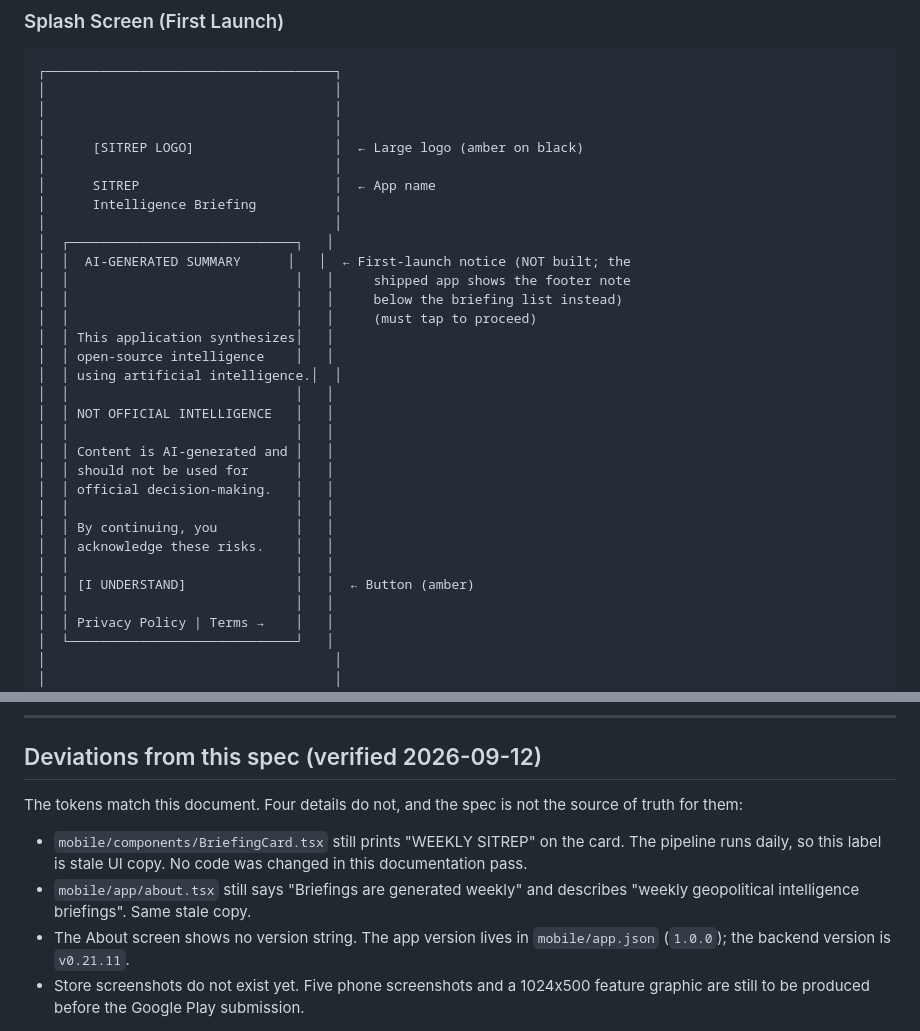
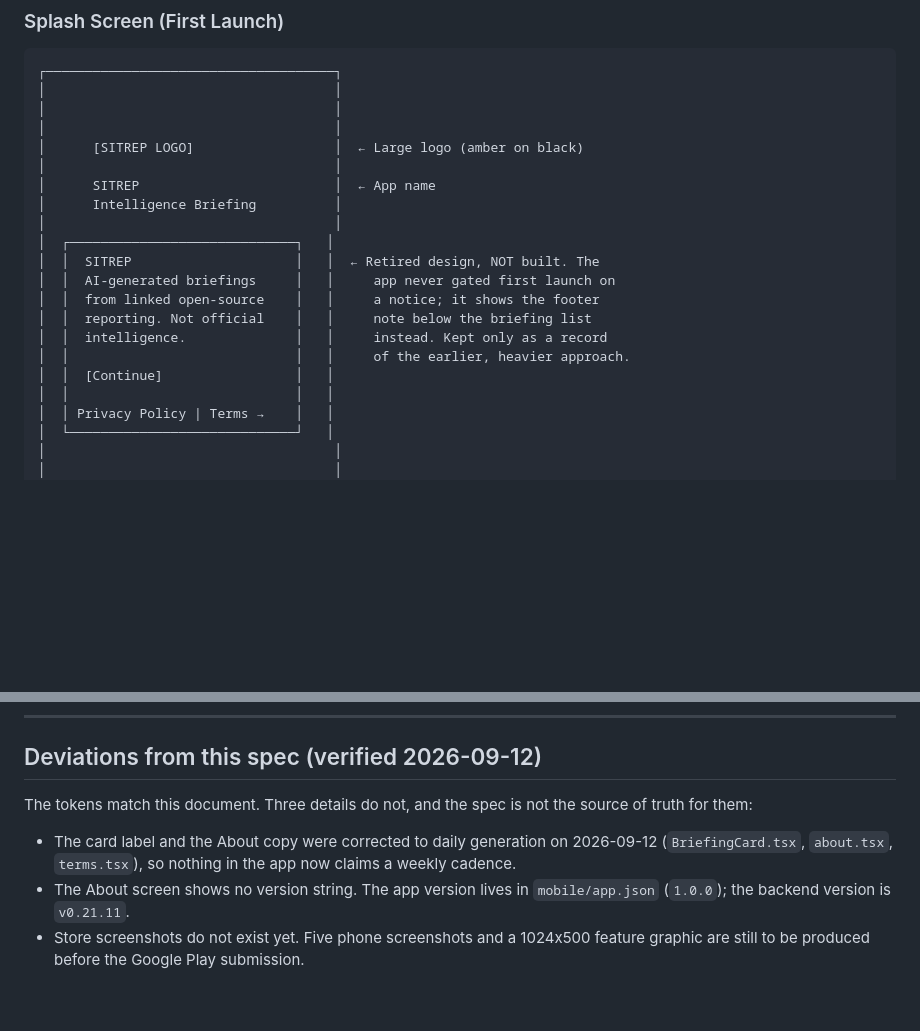
Before and after one commit to PCSchmidt/SITREP, a Markdown page: DESIGN_SYSTEM.md, 2 parts joined by grey strips. Rendered like a GitHub page; blank space fills up the shorter version.

Commit message:
Docs audit: clear the last stale claims after the tone pass
- DESIGN_SYSTEM.md: the "Deviations" list still claimed the app says 'WEEKLY SITREP'
  and 'generated weekly'. Both were fixed in 4b4bd87, so the deviation is gone. The
  retired first-launch splash notice mock is now labelled as never built and rewritten
  in the current voice instead of showing the old 'NOT OFFICIAL INTELLIGENCE /
  I UNDERSTAND' gate.
- APP_STORE_LISTING.md: the store listing DISCLAIMER block was still the old strident
  copy; it now matches the footer note.
- SESSION_NOTES_2026-05-27.md: fixed a relative link that pointed at a line range
  ('mobile/app/index.tsx:18-26'), the only broken link in the repo's markdown.

Audit result across all 43 tracked markdown files: no emoji left, no weekly-cadence
claims, no broken relative links, no reference to endpoints or files that do not exist,
and every current-state version reference reads v0.21.11 (historical gate labels keep
their original version).

```diff
--- a/DESIGN_SYSTEM.md
+++ b/DESIGN_SYSTEM.md
@@ -409,24 +409,13 @@ Actions in More Menu (⋯):
 │      Intelligence Briefing          │
 │                                     │
 │  ┌─────────────────────────────┐   │
-│  │  AI-GENERATED SUMMARY      │   │  ← First-launch notice (NOT built; the
-│  │                             │   │     shipped app shows the footer note
-│  │                             │   │     below the briefing list instead)
-│  │                             │   │     (must tap to proceed)
-│  │ This application synthesizes│   │
-│  │ open-source intelligence    │   │
-│  │ using artificial intelligence.│  │
-│  │                             │   │
-│  │ NOT OFFICIAL INTELLIGENCE   │   │
-│  │                             │   │
-│  │ Content is AI-generated and │   │
-│  │ should not be used for      │   │
-│  │ official decision-making.   │   │
-│  │                             │   │
-│  │ By continuing, you          │   │
-│  │ acknowledge these risks.    │   │
-│  │                             │   │
-│  │ [I UNDERSTAND]              │   │  ← Button (amber)
+│  │  SITREP                     │   │  ← Retired design, NOT built. The
+│  │  AI-generated briefings     │   │     app never gated first launch on
+│  │  from linked open-source    │   │     a notice; it shows the footer
+│  │  reporting. Not official    │   │     note below the briefing list
+│  │  intelligence.              │   │     instead. Kept only as a record
+│  │                             │   │     of the earlier, heavier approach.
+│  │  [Continue]                 │   │
 │  │                             │   │
 │  │ Privacy Policy | Terms →    │   │
 │  └─────────────────────────────┘   │
@@ -540,10 +529,9 @@ Variants: 1024x1024 (app store), various sizes for system
 
 ## Deviations from this spec (verified 2026-09-12)
 
-The tokens match this document. Four details do not, and the spec is not the source of truth for them:
+The tokens match this document. Three details do not, and the spec is not the source of truth for them:
 
-- `mobile/components/BriefingCard.tsx` still prints "WEEKLY SITREP" on the card. The pipeline runs daily, so this label is stale UI copy. No code was changed in this documentation pass.
-- `mobile/app/about.tsx` still says "Briefings are generated weekly" and describes "weekly geopolitical intelligence briefings". Same stale copy.
+- The card label and the About copy were corrected to daily generation on 2026-09-12 (`BriefingCard.tsx`, `about.tsx`, `terms.tsx`), so nothing in the app now claims a weekly cadence.
 - The About screen shows no version string. The app version lives in `mobile/app.json` (`1.0.0`); the backend version is `v0.21.11`.
 - Store screenshots do not exist yet. Five phone screenshots and a 1024x500 feature graphic are still to be produced before the Google Play submission.
 
```
Also changed, not shown: APP_STORE_LISTING.md (+1 -1 lines), SESSION_NOTES_2026-05-27.md (+1 -1 lines).
